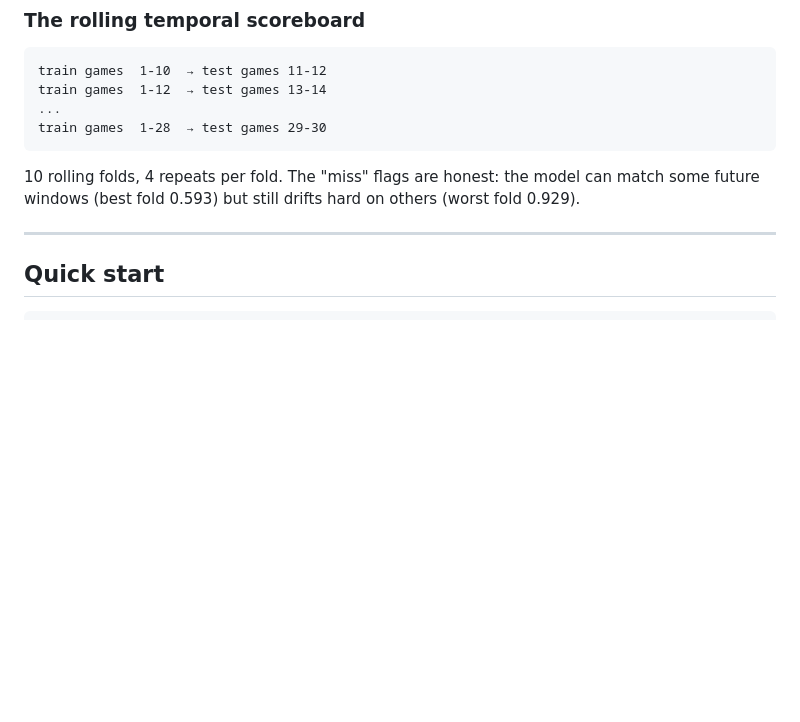
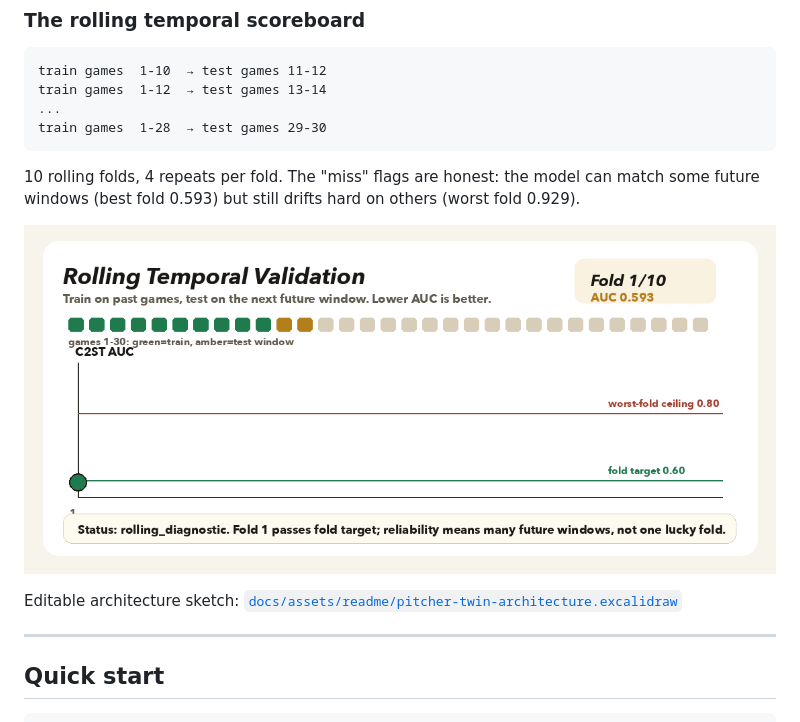
Before and after one commit to Elliot-Sones/probabilistic-pitcher-physics, a Markdown page: README.md, the part around the change printed below. GitHub-like rendering; pictures changed too: docs/assets/readme/rolling-window-validation.gif (added); blank space fills up the shorter version.

````diff
--- a/README.md
+++ b/README.md
@@ -65,6 +71,10 @@ train games  1-28  → test games 29-30
 ```
 
 10 rolling folds, 4 repeats per fold. The "miss" flags are honest: the model can match some future windows (best fold 0.593) but still drifts hard on others (worst fold 0.929).
+
+![Animated rolling temporal validation windows](docs/assets/readme/rolling-window-validation.gif)
+
+Editable architecture sketch: [`docs/assets/readme/pitcher-twin-architecture.excalidraw`](docs/assets/readme/pitcher-twin-architecture.excalidraw)
 
 ---
 
````
Also changed, not shown: other parts of README.md (+6 -0 lines), 11 other files.
